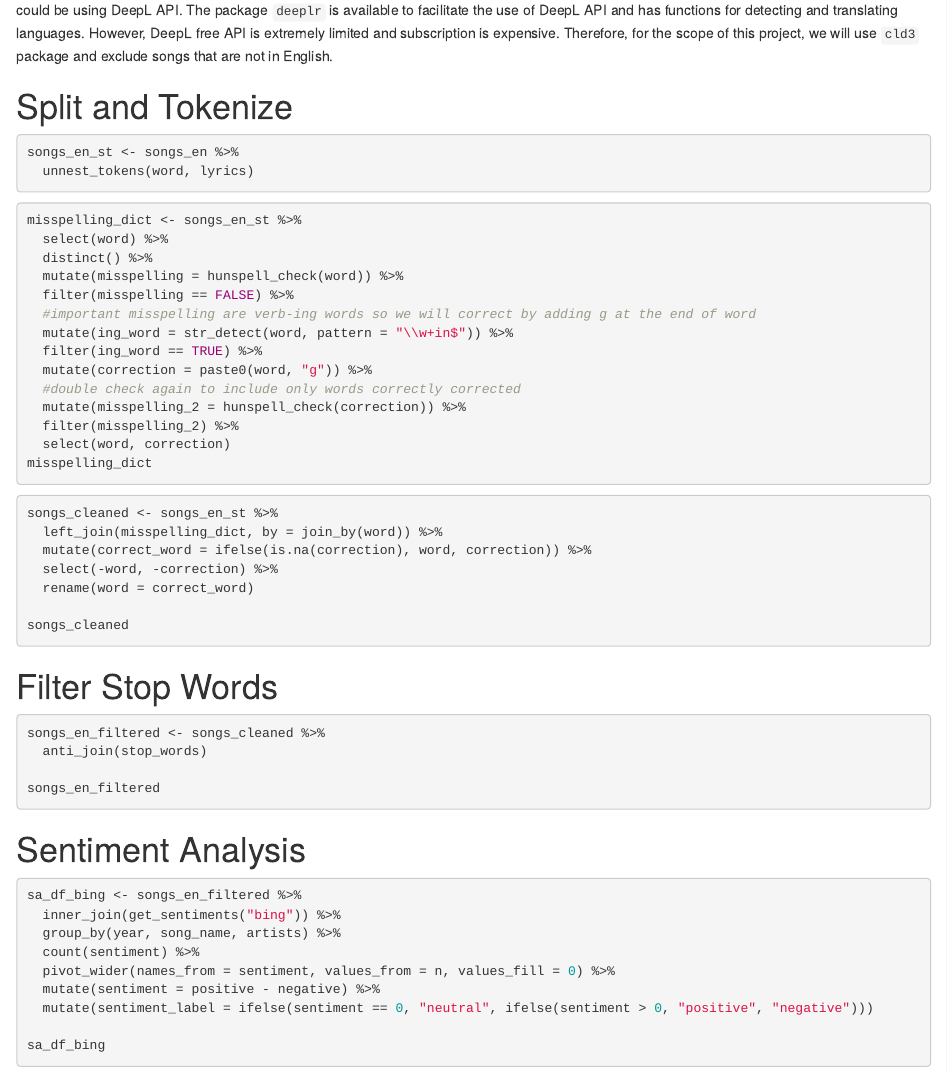
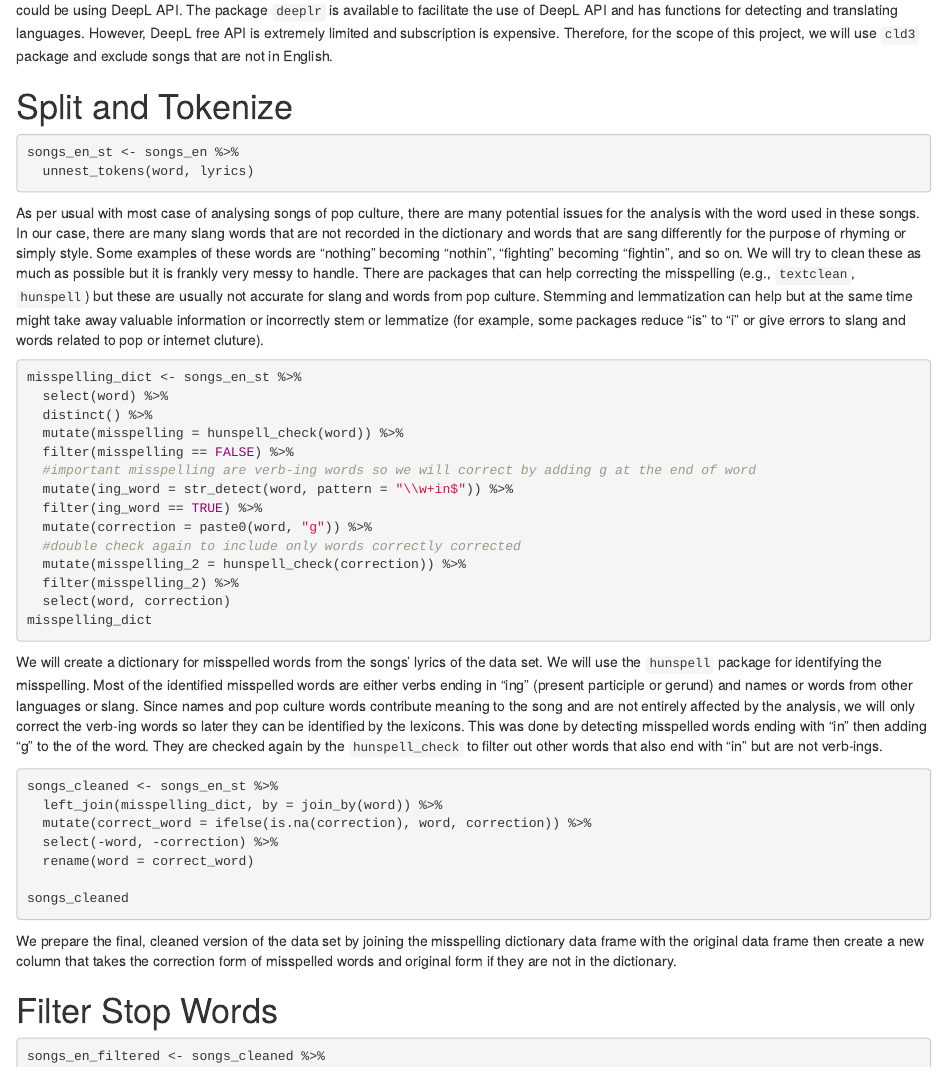
Before and after one commit to phongtdng/Coursework---Text-Mining, an R Markdown document (tm_project.Rmd): the page in a window 1100 px wide, from 3100 px down. Rendered offline with R 4.5, knitr and Pandoc, with nearby package versions; the code chunks are not run, so their results and figures are left out.

Commit message:
documentation for data cleaning/split and tokenize

````diff
--- a/tm_project.Rmd
+++ b/tm_project.Rmd
@@ -160,6 +160,8 @@ songs_en_st <- songs_en %>%
   unnest_tokens(word, lyrics)
 ```
 
+As per usual with most case of analysing songs of pop culture, there are many potential issues for the analysis with the word used in these songs. In our case, there are many slang words that are not recorded in the dictionary and words that are sang differently for the purpose of rhyming or simply style. Some examples of these words are "nothing" becoming "nothin", "fighting" becoming "fightin", and so on. We will try to clean these as much as possible but it is frankly very messy to handle. There are packages that can help correcting the misspelling (e.g., `textclean`, `hunspell`) but these are usually not accurate for slang and words from pop culture. Stemming and lemmatization can help but at the same time might take away valuable information or incorrectly stem or lemmatize (for example, some packages reduce "is" to "i" or give errors to slang and words related to pop or internet cluture).
+
 ```{r}
 misspelling_dict <- songs_en_st %>%
   select(word) %>%
@@ -177,6 +179,8 @@ misspelling_dict <- songs_en_st %>%
 misspelling_dict
 ```
 
+We will create a dictionary for misspelled words from the songs' lyrics of the data set. We will use the `hunspell` package for identifying the misspelling. Most of the identified misspelled words are either verbs ending in "ing" (present participle or gerund) and names or words from other languages or slang. Since names and pop culture words contribute meaning to the song and are not entirely affected by the analysis, we will only correct the verb-ing words so later they can be identified by the lexicons. This was done by detecting misspelled words ending with "in" then adding "g" to the of the word. They are checked again by the `hunspell_check` to filter out other words that also end with "in" but are not verb-ings.
+
 ```{r}
 songs_cleaned <- songs_en_st %>%
   left_join(misspelling_dict, by = join_by(word)) %>%
@@ -186,6 +190,8 @@ songs_cleaned <- songs_en_st %>%
 
 songs_cleaned
 ```
+
+We prepare the final, cleaned version of the data set by joining the misspelling dictionary data frame with the original data frame then create a new column that takes the correction form of misspelled words and original form if they are not in the dictionary.
 
 # Filter Stop Words
 
````
